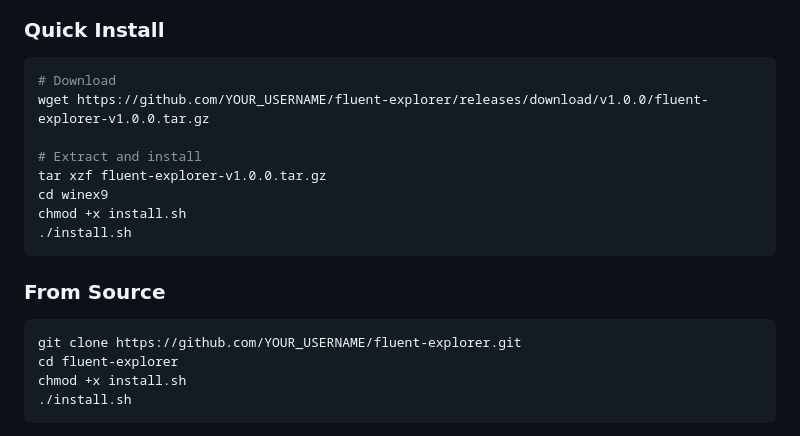
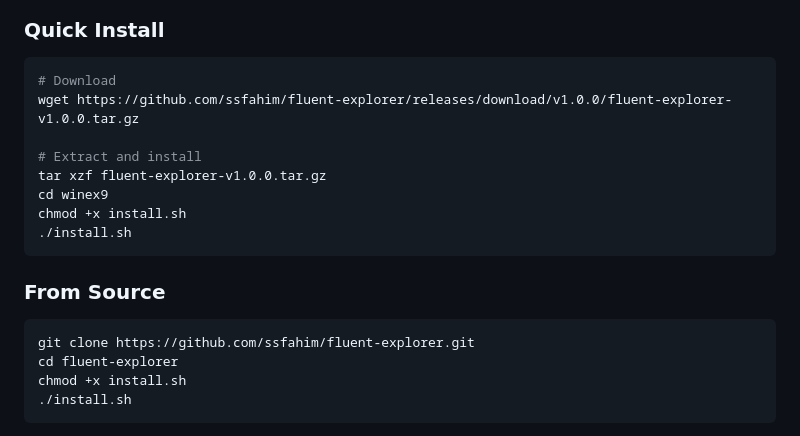
Before and after one commit to ssfahim/fluent-explorer, a Markdown page: README.md, the part around the change. GitHub-like rendering.

Commit message:
Fix repository URLs in README.md
Updated download and clone URLs in the README.

````diff
--- a/README.md
+++ b/README.md
@@ -100,7 +100,7 @@ Both apps appear as separate windows in your taskbar. Closing Photos does not cl
 
 ```bash
 # Download
-wget https://github.com/YOUR_USERNAME/fluent-explorer/releases/download/v1.0.0/fluent-explorer-v1.0.0.tar.gz
+wget https://github.com/ssfahim/fluent-explorer/releases/download/v1.0.0/fluent-explorer-v1.0.0.tar.gz
 
 # Extract and install
 tar xzf fluent-explorer-v1.0.0.tar.gz
@@ -112,7 +112,7 @@ chmod +x install.sh
 ### From Source
 
 ```bash
-git clone https://github.com/YOUR_USERNAME/fluent-explorer.git
+git clone https://github.com/ssfahim/fluent-explorer.git
 cd fluent-explorer
 chmod +x install.sh
 ./install.sh
````
